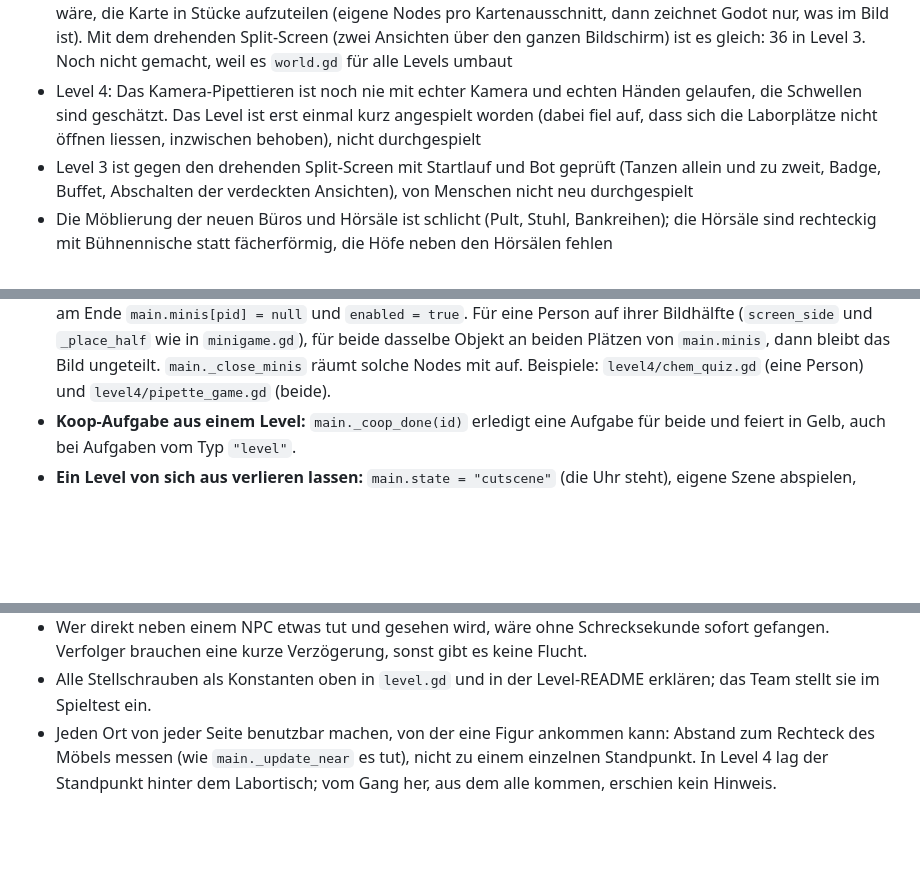
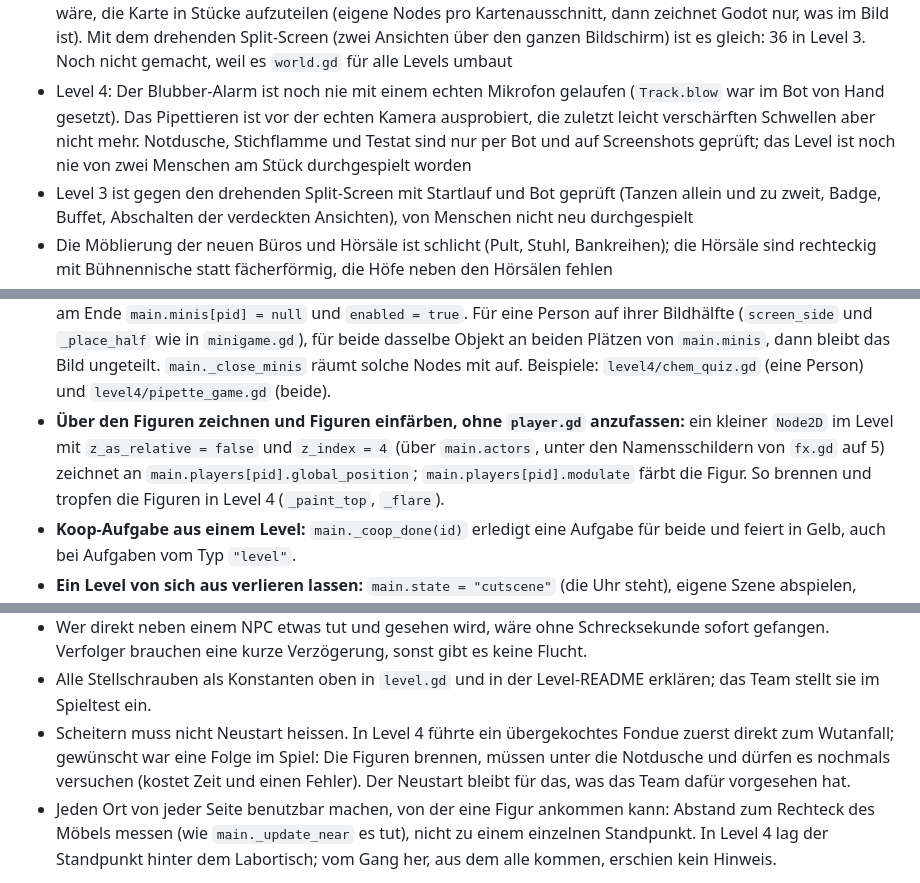
Before and after one commit to fzehnder/viscon-game, a Markdown page: CLAUDE.md, 3 parts joined by grey strips. GitHub-like rendering; blank space fills up the shorter version.

```diff
--- a/CLAUDE.md
+++ b/CLAUDE.md
@@ -208,7 +209,7 @@ Offen:
 - Opps: Kein Level hat bisher `opp_spots`, die Wiederkehr ist nur mit einem Testlevel geprüft. Offen ist auch, ob "erwischt ohne Beute = Level verloren" am Tag zu hart ist
 - Level 3: Die Zielposen der Tanzfläche sind Platzhalter. Vor der echten Kamera sind Badge und Tanzen (eine Person) gespielt, Tanzen zu zweit oder in einer Gruppe und das Buffet mit dem Mund noch nicht; die Schwellen sind geschätzt (siehe `godot/scripts/level3/README.md`)
 - **Bildrate:** Die Karte (`scripts/world.gd`) ist ein einziges Bild aus rund 63 000 Zeichenbefehlen, und Godot zeichnet es jedes Bild für beide Ansichten ganz, auch was nicht zu sehen ist. Gemessen am 10.10.2026 auf einem MacBook Pro (120 Hz, Fenster 1280 × 720): Level 1 mit 31, Level 3 mit 37 Bildern pro Sekunde, ohne Karte 170 bis 185; die Scripts brauchen 0.3 ms pro Bild. Auf schwächeren Laptops dürfte es weniger sein. Abhilfe wäre, die Karte in Stücke aufzuteilen (eigene Nodes pro Kartenausschnitt, dann zeichnet Godot nur, was im Bild ist). Mit dem drehenden Split-Screen (zwei Ansichten über den ganzen Bildschirm) ist es gleich: 36 in Level 3. Noch nicht gemacht, weil es `world.gd` für alle Levels umbaut
-- Level 4: Das Kamera-Pipettieren ist noch nie mit echter Kamera und echten Händen gelaufen, die Schwellen sind geschätzt. Das Level ist erst einmal kurz angespielt worden (dabei fiel auf, dass sich die Laborplätze nicht öffnen liessen, inzwischen behoben), nicht durchgespielt
+- Level 4: Der Blubber-Alarm ist noch nie mit einem echten Mikrofon gelaufen (`Track.blow` war im Bot von Hand gesetzt). Das Pipettieren ist vor der echten Kamera ausprobiert, die zuletzt leicht verschärften Schwellen aber nicht mehr. Notdusche, Stichflamme und Testat sind nur per Bot und auf Screenshots geprüft; das Level ist noch nie von zwei Menschen am Stück durchgespielt worden
 - Level 3 ist gegen den drehenden Split-Screen mit Startlauf und Bot geprüft (Tanzen allein und zu zweit, Badge, Buffet, Abschalten der verdeckten Ansichten), von Menschen nicht neu durchgespielt
 - Die Möblierung der neuen Büros und Hörsäle ist schlicht (Pult, Stuhl, Bankreihen); die Hörsäle sind rechteckig mit Bühnennische statt fächerförmig, die Höfe neben den Hörsälen fehlen
 - Der Pages-Deploy-Workflow auf `main` baut weiterhin nur den Phaser-Platzhalter, das Godot-Spiel wird nirgends automatisch gebaut oder veröffentlicht
@@ -251,6 +252,7 @@ So funktioniert die Engine-Seite des Spiels:
 - **Minimap:** Klasse `MiniMap` in `hud.gd`, Kacheln einmal als Textur, Markierungen aus `main.goal_positions()`. Was ein Level dort zeigen will, liefert es über `goal_positions`.
 - **Aufgabe wieder öffnen:** `main.done[pid].erase(id)`; das HUD zieht den Chip von selbst zurück.
 - **Eigenes Minigame eines Levels** (wenn `minigame.gd` nicht passt, zum Beispiel eigene Fragen oder die Kamera): ein `CanvasLayer` mit `layer = 20` im Level-Ordner, der sich so anmeldet, wie es `main.open_minigame` tut: `main.minis[pid] = node`, `main.nears[pid] = null`, `main.players[pid].enabled = false`, `main.add_child(node)`; am Ende `main.minis[pid] = null` und `enabled = true`. Für eine Person auf ihrer Bildhälfte (`screen_side` und `_place_half` wie in `minigame.gd`), für beide dasselbe Objekt an beiden Plätzen von `main.minis`, dann bleibt das Bild ungeteilt. `main._close_minis` räumt solche Nodes mit auf. Beispiele: `level4/chem_quiz.gd` (eine Person) und `level4/pipette_game.gd` (beide).
+- **Über den Figuren zeichnen und Figuren einfärben, ohne `player.gd` anzufassen:** ein kleiner `Node2D` im Level mit `z_as_relative = false` und `z_index = 4` (über `main.actors`, unter den Namensschildern von `fx.gd` auf 5) zeichnet an `main.players[pid].global_position`; `main.players[pid].modulate` färbt die Figur. So brennen und tropfen die Figuren in Level 4 (`_paint_top`, `_flare`).
 - **Koop-Aufgabe aus einem Level:** `main._coop_done(id)` erledigt eine Aufgabe für beide und feiert in Gelb, auch bei Aufgaben vom Typ `"level"`.
 - **Ein Level von sich aus verlieren lassen:** `main.state = "cutscene"` (die Uhr steht), eigene Szene abspielen, dann `main.state = "lost"` und `main.hud.show_overlay(Titel, Text, Hinweis, "Nochmals versuchen", true, "lose", "LEVEL %d" % Game.level)`. R, M und der Button laufen danach über `main.gd`. Was den Neustart überleben soll (zum Beispiel ein Zähler der Versuche), kommt in eine `static var` des Level-Skripts: `levels.gd` behält die Skripte im Speicher.
 - **Spielstand:** Alles, was `Game.save_game()` schreibt, landet im echten `user://`-Ordner des Rechners. Tests mit `--nosave` starten oder `Game.save_path` auf eine Testdatei umbiegen und diese am Ende löschen.
@@ -278,6 +280,7 @@ Leveldesign:
 - Lösbarkeit garantieren statt hoffen (Gäste lassen immer zwei Plätze an einem Tisch frei; ein lauernder Opp lässt sich durch Lärm von seiner Bag weglocken).
 - Wer direkt neben einem NPC etwas tut und gesehen wird, wäre ohne Schrecksekunde sofort gefangen. Verfolger brauchen eine kurze Verzögerung, sonst gibt es keine Flucht.
 - Alle Stellschrauben als Konstanten oben in `level.gd` und in der Level-README erklären; das Team stellt sie im Spieltest ein.
+- Scheitern muss nicht Neustart heissen. In Level 4 führte ein übergekochtes Fondue zuerst direkt zum Wutanfall; gewünscht war eine Folge im Spiel: Die Figuren brennen, müssen unter die Notdusche und dürfen es nochmals versuchen (kostet Zeit und einen Fehler). Der Neustart bleibt für das, was das Team dafür vorgesehen hat.
 - Jeden Ort von jeder Seite benutzbar machen, von der eine Figur ankommen kann: Abstand zum Rechteck des Möbels messen (wie `main._update_near` es tut), nicht zu einem einzelnen Standpunkt. In Level 4 lag der Standpunkt hinter dem Labortisch; vom Gang her, aus dem alle kommen, erschien kein Hinweis.
 
 Zusammenarbeit:
```
Also changed, not shown: other parts of CLAUDE.md (+8 -6 lines).
